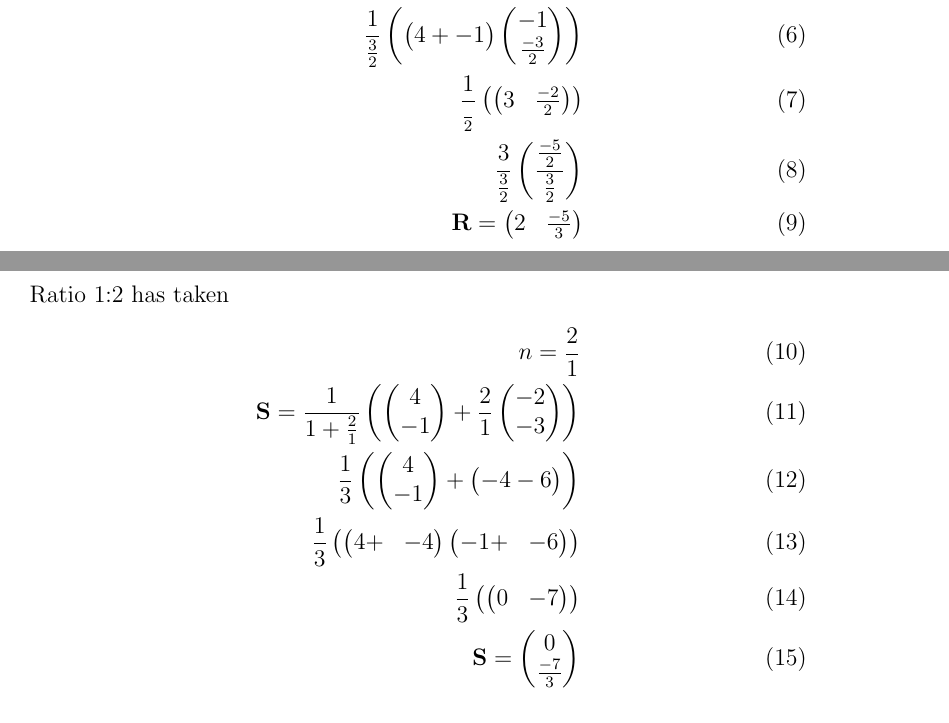
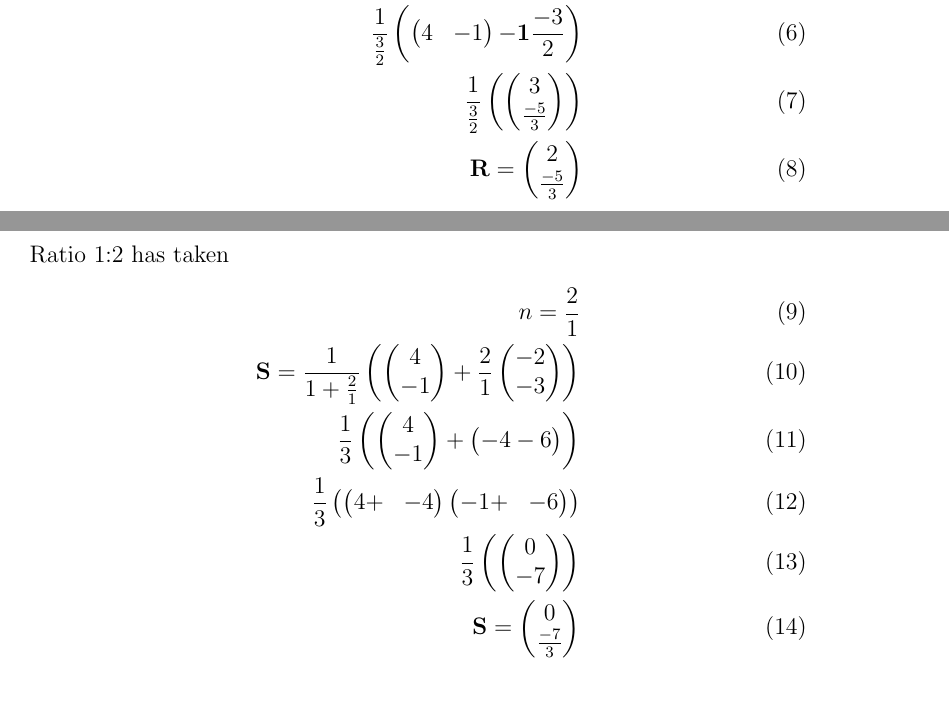
Before and after one commit to prasaddeva287/FWC, a LaTeX document (VECTORS/7.2/vec.tex): two parts of pages 1 and 2 of 3, joined at a grey line, cut so that both start at the same text. Compiled offline with pdfLaTeX.

Commit message:
Add files via upload

```diff
--- a/VECTORS/7.2/vec.tex
+++ b/VECTORS/7.2/vec.tex
@@ -62,10 +62,12 @@ Ratio 2:1 has taken
 n=\frac{1}{2}\\
 \vec{R}=\frac{1}{1+\frac{1}{2}}\brak{\myvec{4\\-1}+\frac{1}{2}\myvec{-2\\-3}}\\
 \frac{1}{\frac{3}{2}}\brak{\myvec{4\\ -1}+\myvec{-1\\ \frac{-3}{2}}}\\
-\frac{1}{\frac{3}{2}}\brak{\myvec{4+-1}\myvec{-1\\ \frac{-3}{2}}}\\
-\frac{1}{\frac{}{2}}\brak{\myvec{3 & \frac{-2}{2}}}\\
-\frac{3}{\frac{3}{2}}\brak{\frac{\frac{-5}{2}}{\frac{3}{2}}}\\
-\vec{R}=\myvec{2 & \frac{-5}{3}}
+\frac{1}{\frac{3}{2}}\brak {\myvec{4&-1} {\vec{-1} \frac{-3}{2}}}\\
+\frac{1}{\frac{3}{2}}\brak {\myvec{3\\ \frac{-5}{3}}}\\
+%\frac{1}{\frac{3}{2}}\brak{\myvec{4+-1}\myvec{-1\\ \frac{-3}{2}}}\\
+%\frac{1}{\frac{}{2}}\brak{\myvec{3 & \frac{-2}{2}}}\\
+%\frac{3}{\frac{3}{2}}\brak{\frac{\frac{-5}{2}}{\frac{3}{2}}}\\
+\vec{R}=\myvec{2\\ \frac{-5}{3}}
 \end{align}
 Ratio 1:2 has taken
 \begin{align}
@@ -73,7 +75,7 @@ n=\frac{2}{1}\\
 \vec{S}=\frac{1}{1+\frac{2}{1}}\brak{\myvec{4\\-1}+\frac{2}{1}\myvec{-2\\-3}}\\
 \frac{1}{3}\brak{\myvec{4\\ -1}+\myvec{-4-6}}\\
 \frac{1}{3}\brak{\myvec{4+& -4}\myvec{-1+&-6}}\\
-\frac{1}{3}\brak{\myvec{0& -7}}\\
+\frac{1}{3}\brak{\myvec{0\\ -7}}\\
 \vec{S}=\myvec{0\\ \frac{-7}{3}}
 \end{align}
 \section{Figure}
```
Also changed, not shown: VECTORS/7.2/vec.pdf.
